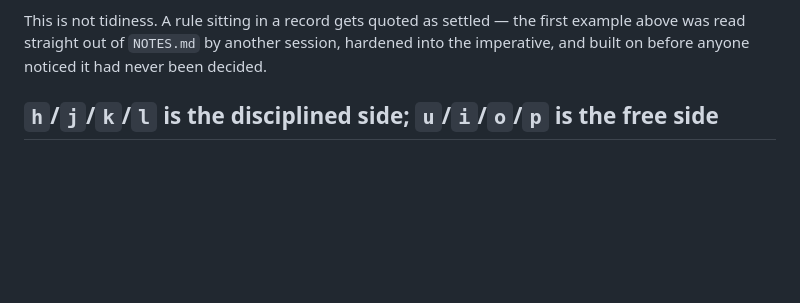
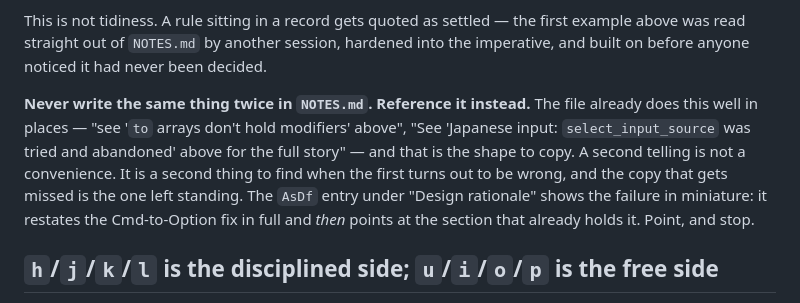
Before and after one commit to soh-arch/goku-karabiner-config, a Markdown page: CLAUDE.md, the part around the change. Drawn GitHub-style; blank space fills up the shorter version.

Commit message:
docs: forbid writing the same thing twice in NOTES.md
Correcting the invented rules was tedious because one claim lived in
several places at once; each copy had to be found separately and a missed
one would have kept the claim alive.

NOTES.md already cross-references well in places — the `to` array gotcha
and the select_input_source history are both pointed at rather than
retold. That is now the required shape. The AsDf entry under "Design
rationale" is named as the failure: it restates the Cmd-to-Option fix in
full and then points at the section that already holds it.

Co-Authored-By: Claude Opus 5 <noreply@anthropic.com>

```diff
--- a/CLAUDE.md
+++ b/CLAUDE.md
@@ -64,6 +64,16 @@ This is not tidiness. A rule sitting in a record gets quoted as settled —
 the first example above was read straight out of `NOTES.md` by another
 session, hardened into the imperative, and built on before anyone noticed
 it had never been decided.
+
+**Never write the same thing twice in `NOTES.md`. Reference it instead.**
+The file already does this well in places — "see '`to` arrays don't hold
+modifiers' above", "See 'Japanese input: `select_input_source` was tried
+and abandoned' above for the full story" — and that is the shape to copy.
+A second telling is not a convenience. It is a second thing to find when
+the first turns out to be wrong, and the copy that gets missed is the one
+left standing. The `AsDf` entry under "Design rationale" shows the failure
+in miniature: it restates the Cmd-to-Option fix in full and *then* points
+at the section that already holds it. Point, and stop.
 
 ## `h`/`j`/`k`/`l` is the disciplined side; `u`/`i`/`o`/`p` is the free side
 
```
